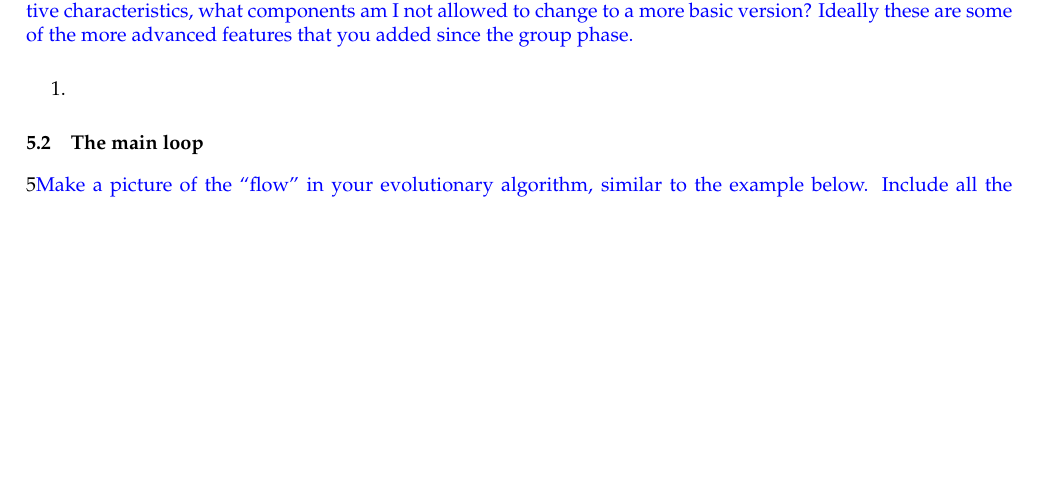
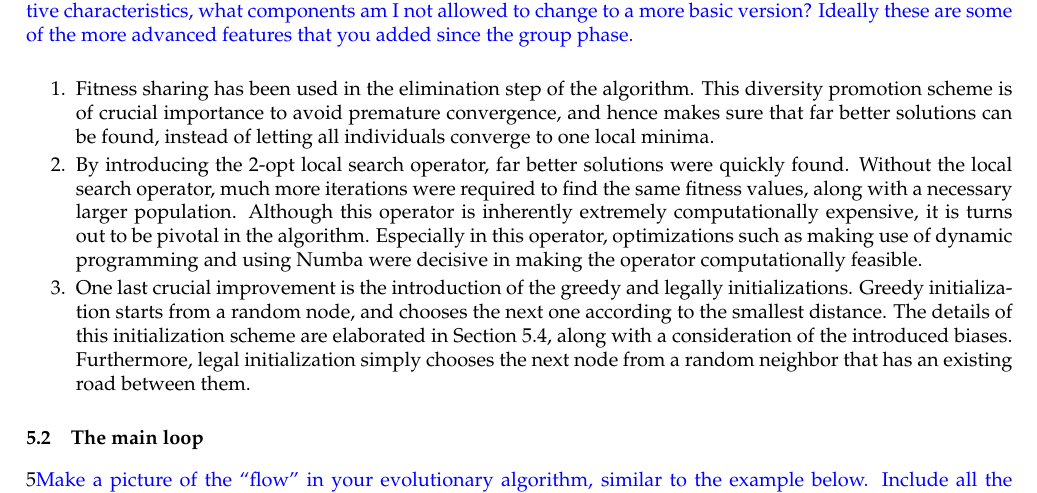
Before and after one commit to JorritWillaert/Genetic-Algorithms-and-Evolutionary-Computing-Project, a LaTeX document (report/EA_Template_Final.tex): part of page 3 of 8, cut so that both start at the same text, the shorter picture padded with empty space. The pictures show the PDF file report/EA_Template_Final.pdf that the author committed with the source.

Commit message:
Write about three main features that are of crucial importance

```diff
--- a/report/EA_Template_Final.tex
+++ b/report/EA_Template_Final.tex
@@ -122,7 +122,9 @@ Both groups suggested to modify the simplified edge crossover operator to the `p
 \ReplaceMe{List the three main components of your evolutionary algorithm for this project. That is, what are its most distinctive characteristics, what components am I not allowed to change to a more basic version? Ideally these are some of the more advanced features that you added since the group phase.}
 
 \begin{enumerate}
-\item
+\item Fitness sharing has been used in the elimination step of the algorithm. This diversity promotion scheme is of crucial importance to avoid premature convergence, and hence makes sure that far better solutions can be found, instead of letting all individuals converge to one local minima.
+\item By introducing the 2-opt local search operator, far better solutions were quickly found. Without the local search operator, much more iterations were required to find the same fitness values, along with a necessary larger population. Although this operator is inherently extremely computationally expensive, it is turns out to be pivotal in the algorithm. Especially in this operator, optimizations such as making use of dynamic programming and using Numba were decisive in making the operator computationally feasible.
+\item One last crucial improvement is the introduction of the greedy and legally initializations. Greedy initialization starts from a random node, and chooses the next one according to the smallest distance. The details of this initialization scheme are elaborated in Section \ref{initialization}, along with a consideration of the introduced biases. Furthermore, legal initialization simply chooses the next node from a random neighbor that has an existing road between them.
 \end{enumerate}
 
 \subsection{The main loop}
```
Also changed, not shown: report/EA_Template_Final.pdf.
